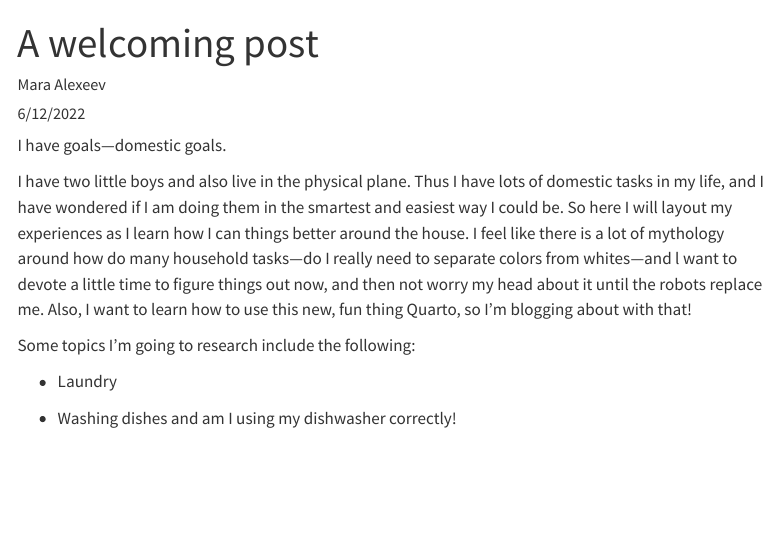
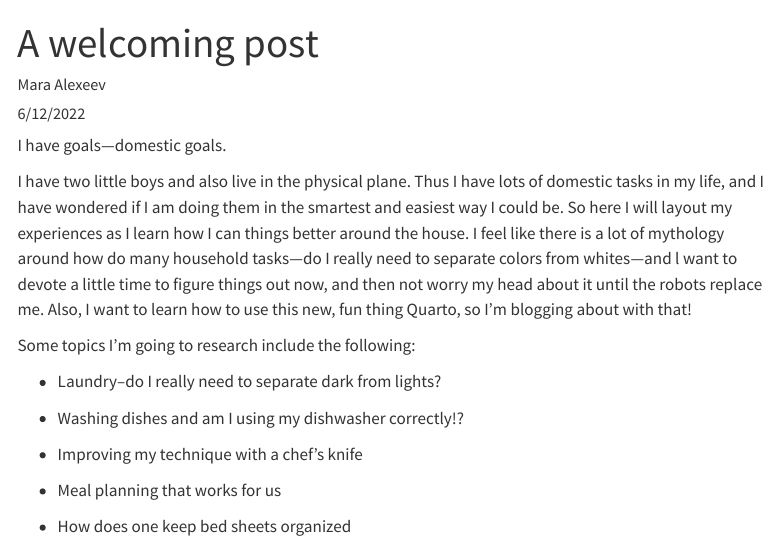
Before and after one commit to MaraAlexeev/domestic_engineering, a Quarto document (posts/welcome/index.qmd): the page in a window 1100 px wide, from its top. Rendered offline with R 4.5, knitr and Pandoc in place of Quarto, with nearby package versions; menus at the side of the page are left out.

Commit message:
more topics in welcome post

```diff
--- a/posts/welcome/index.qmd
+++ b/posts/welcome/index.qmd
@@ -13,6 +13,12 @@ I have two little boys and also live in the physical plane. Thus I have lots of
 
 Some topics I'm going to research include the following:
 
--   Laundry
+-   Laundry--do I really need to separate dark from lights?
 
--   Washing dishes and am I using my dishwasher correctly!
+-   Washing dishes and am I using my dishwasher correctly!?
+
+-   Improving my technique with a chef's knife
+
+-   Meal planning that works for us
+
+-   How does one keep bed sheets organized
```
Also changed, not shown: docs/search.json, 2 other files.
